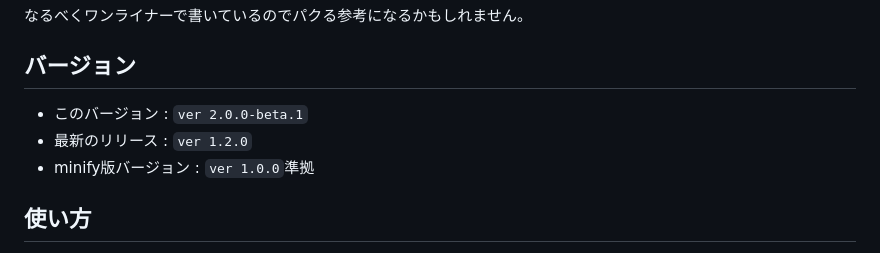
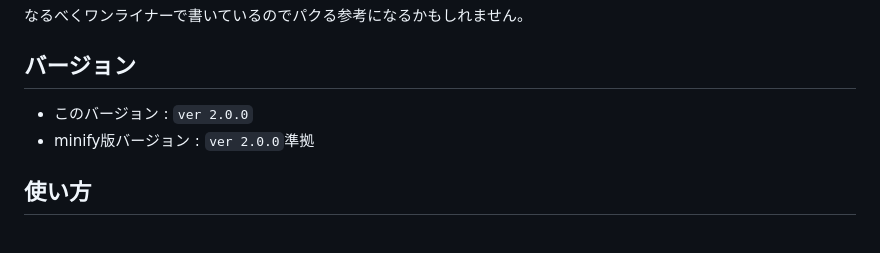
Before and after one commit to AyaExpTech/AXT-func.js, a Markdown page: README.md, the part around the change. Rendered like a GitHub page.

Commit message:
バージョン表記変更

```diff
--- a/README.md
+++ b/README.md
@@ -7,9 +7,8 @@
 
 ## バージョン
 
-- このバージョン : `ver 2.0.0-beta.1`
-- 最新のリリース : `ver 1.2.0`
-- minify版バージョン : `ver 1.0.0`準拠
+- このバージョン : `ver 2.0.0`
+- minify版バージョン : `ver 2.0.0`準拠
 
 ## 使い方
 
```
